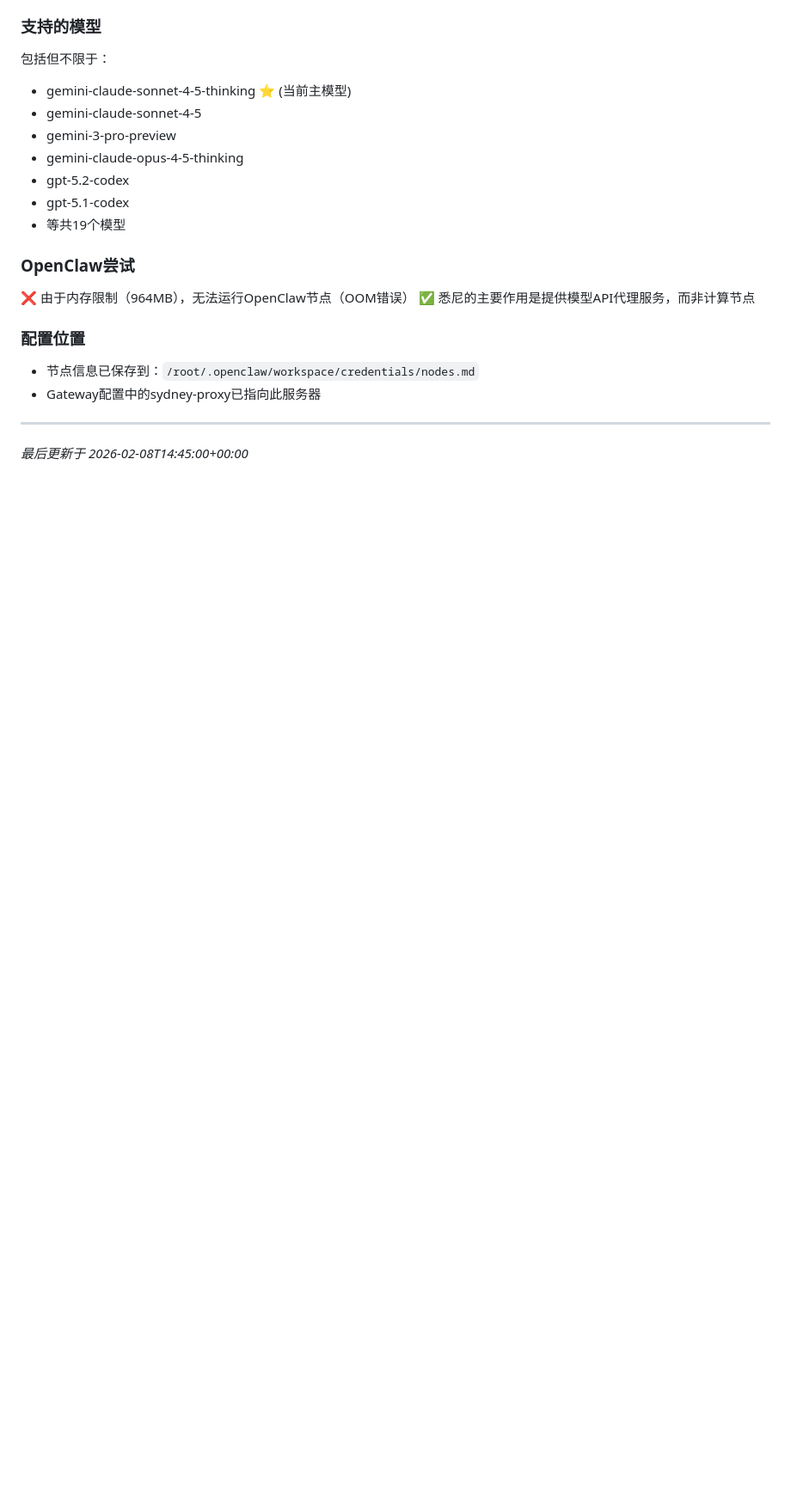
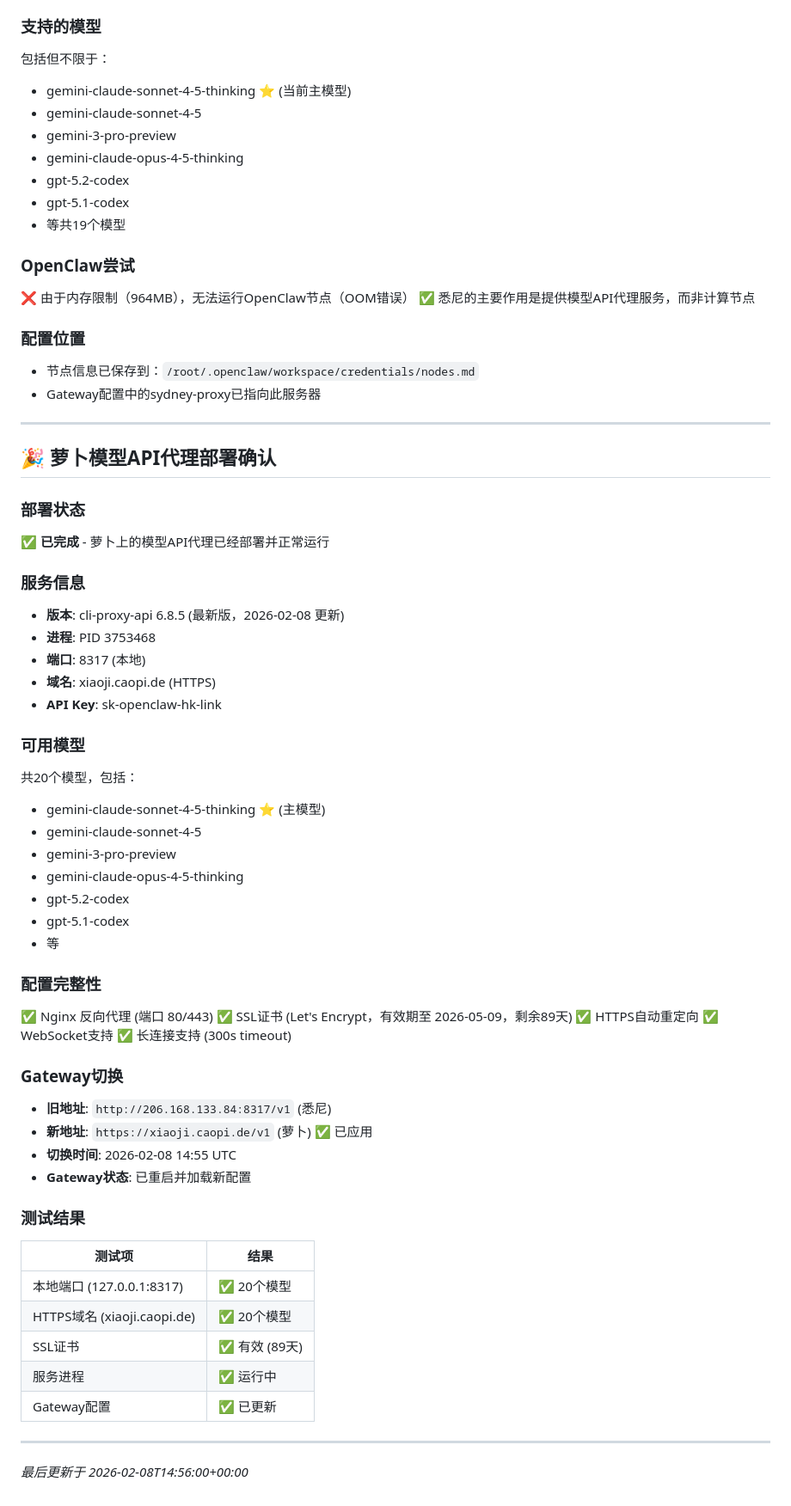
Before and after one commit to kelly-create/bot-skllis, a Markdown page: memory/2026-02-08.md, the part around the change. Shown at 86% size. Rendered like a GitHub page; blank space fills up the shorter version.

Commit message:
✅ 确认萝卜模型API代理部署 + Gateway切换到HTTPS域名

```diff
--- a/memory/2026-02-08.md
+++ b/memory/2026-02-08.md
@@ -143,4 +143,50 @@
 - Gateway配置中的sydney-proxy已指向此服务器
 
 ---
-*最后更新于 2026-02-08T14:45:00+00:00*
+
+## 🎉 萝卜模型API代理部署确认
+
+### 部署状态
+✅ **已完成** - 萝卜上的模型API代理已经部署并正常运行
+
+### 服务信息
+- **版本**: cli-proxy-api 6.8.5 (最新版，2026-02-08 更新)
+- **进程**: PID 3753468
+- **端口**: 8317 (本地)
+- **域名**: xiaoji.caopi.de (HTTPS)
+- **API Key**: sk-openclaw-hk-link
+
+### 可用模型
+共20个模型，包括：
+- gemini-claude-sonnet-4-5-thinking ⭐ (主模型)
+- gemini-claude-sonnet-4-5
+- gemini-3-pro-preview
+- gemini-claude-opus-4-5-thinking
+- gpt-5.2-codex
+- gpt-5.1-codex
+- 等
+
+### 配置完整性
+✅ Nginx 反向代理 (端口 80/443)
+✅ SSL证书 (Let's Encrypt，有效期至 2026-05-09，剩余89天)
+✅ HTTPS自动重定向
+✅ WebSocket支持
+✅ 长连接支持 (300s timeout)
+
+### Gateway切换
+- **旧地址**: `http://206.168.133.84:8317/v1` (悉尼)
+- **新地址**: `https://xiaoji.caopi.de/v1` (萝卜) ✅ 已应用
+- **切换时间**: 2026-02-08 14:55 UTC
+- **Gateway状态**: 已重启并加载新配置
+
+### 测试结果
+| 测试项 | 结果 |
+|--------|------|
+| 本地端口 (127.0.0.1:8317) | ✅ 20个模型 |
+| HTTPS域名 (xiaoji.caopi.de) | ✅ 20个模型 |
+| SSL证书 | ✅ 有效 (89天) |
+| 服务进程 | ✅ 运行中 |
+| Gateway配置 | ✅ 已更新 |
+
+---
+*最后更新于 2026-02-08T14:56:00+00:00*
```
Also changed, not shown: credentials/servers.md (+1 -1 lines).
